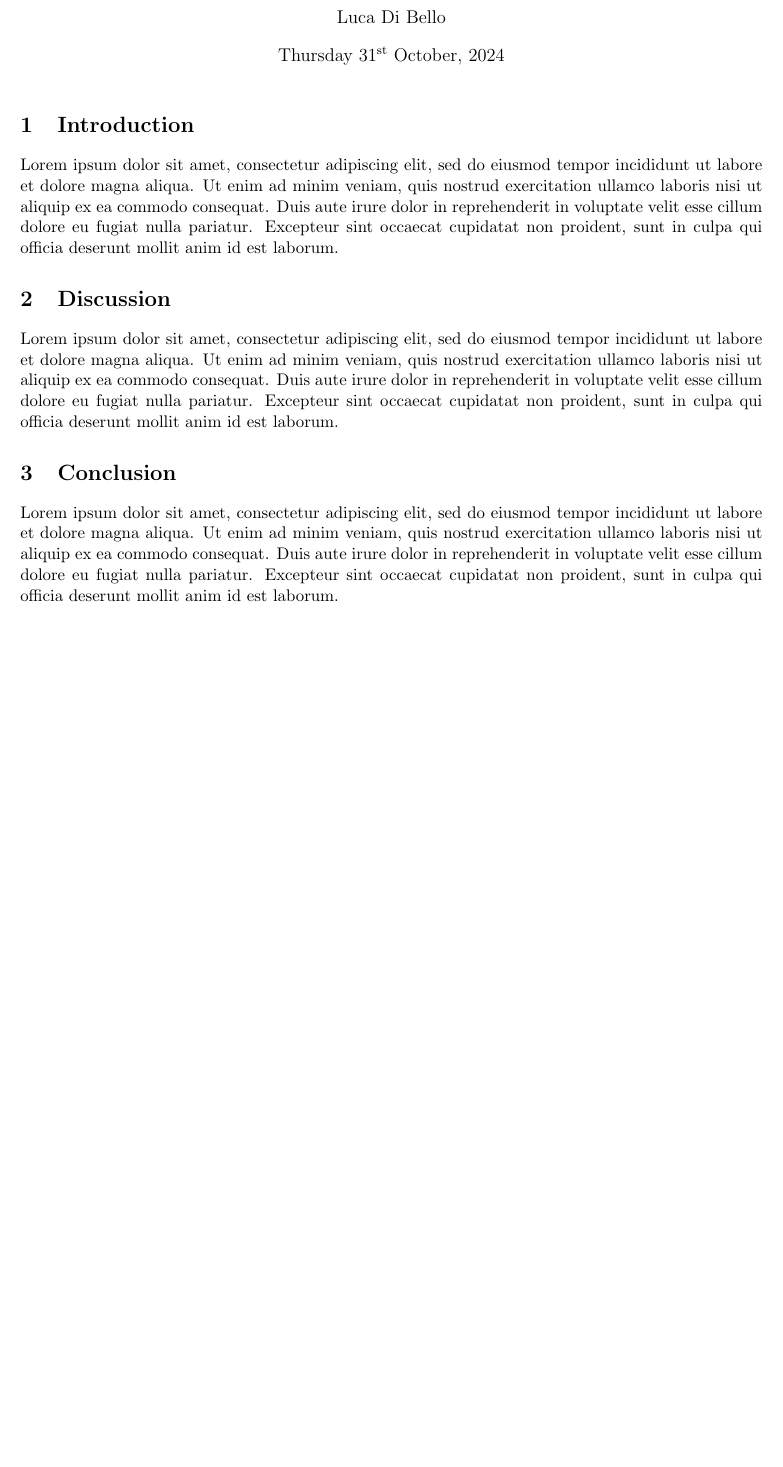
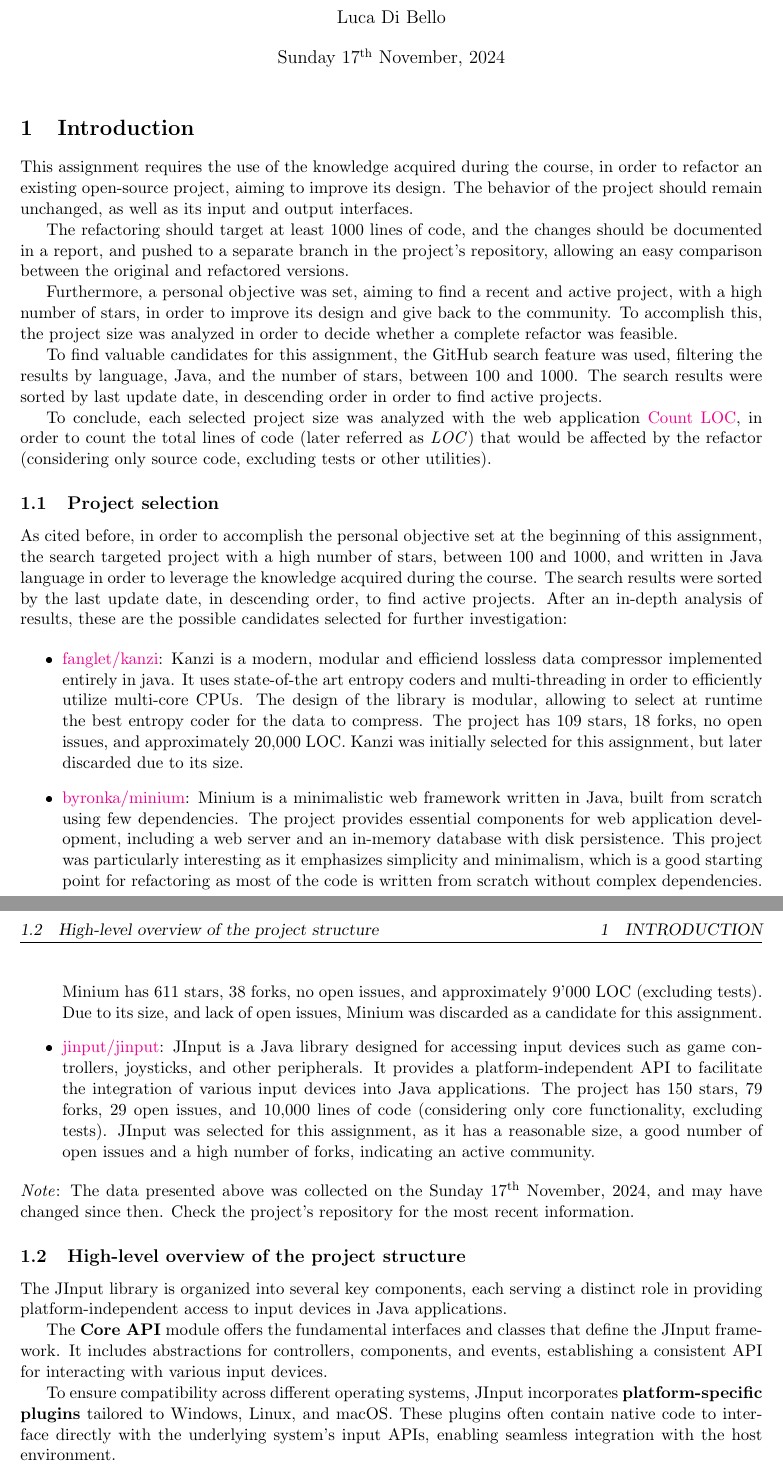
Before and after one commit to lucadibello/minum-refactoring, a LaTeX problem sheet (report/assignment_report.tex, which reads report/contents/1_introduction.tex, report/contents/2_project_health_analysis.tex): part of the page before the commit and two parts of pages 1 and 2 of 3 after it, the two joined at a grey line, cut so that both start at the same text, the shorter picture padded with empty space. The pictures show the PDF file report/assignment_report.pdf that the author committed with the source.

Commit message:
Updated documentation: added introduction, project selection, starting project health analysis

```diff
--- /dev/null
+++ b/report/contents/1_introduction.tex
@@ -0,0 +1,31 @@
+This assignment requires the use of the knowledge acquired during the course, in order to refactor an existing open-source project, aiming to improve its design. The behavior of the project should remain unchanged, as well as its input and output interfaces.
+
+The refactoring should target at least 1000 lines of code, and the changes should be documented in a report, and pushed to a separate branch in the project's repository, allowing an easy comparison between the original and refactored versions.
+
+Furthermore, a personal objective was set, aiming to find a recent and active project, with a high number of stars, in order to improve its design and give back to the community. To accomplish this, the project size was analyzed in order to decide whether a complete refactor was feasible.
+
+To find valuable candidates for this assignment, the GitHub search feature was used, filtering the results by language, Java, and the number of stars, between 100 and 1000. The search results were sorted by last update date, in descending order in order to find active projects.
+
+To conclude, each selected project size was analyzed with the web application \href{https://codetabs.com/count-loc/count-loc-online.html}{Count LOC}, in order to count the total lines of code (later referred as \emph{LOC}) that would be affected by the refactor (considering only source code, excluding tests or other utilities).
+
+\subsection{Project selection}
+
+As cited before, in order to accomplish the personal objective set at the beginning of this assignment, the search targeted project with a high number of stars, between 100 and 1000, and written in Java language in order to leverage the knowledge acquired during the course. The search results were sorted by the last update date, in descending order, to find active projects. After an in-depth analysis of results, these are the possible candidates selected for further investigation:
+
+\begin{itemize}
+	\item \href{https://github.com/flanglet/kanzi}{fanglet/kanzi}: Kanzi is a modern, modular and efficiend lossless data compressor implemented entirely in java. It uses state-of-the art entropy coders and multi-threading in order to efficiently utilize multi-core CPUs. The design of the library is modular, allowing to select at runtime the best entropy coder for the data to compress. The project has 109 stars, 18 forks, no open issues, and approximately 20,000 LOC. Kanzi was initially selected for this assignment, but later discarded due to its size.
+	\item \href{https://github.com/byronka/minum}{byronka/minium}: Minium is a minimalistic web framework written in Java, built from scratch using few dependencies. The project provides essential components for web application development, including a web server and an in-memory database with disk persistence. This project was particularly interesting as it emphasizes simplicity and minimalism, which is a good starting point for refactoring as most of the code is written from scratch without complex dependencies. Minium has 611 stars, 38 forks, no open issues, and approximately 9'000 LOC (excluding tests). Due to its size, and lack of open issues, Minium was discarded as a candidate for this assignment.
+	\item \href{https://github.com/jinput/jinput}{jinput/jinput}: JInput is a Java library designed for accessing input devices such as game controllers, joysticks, and other peripherals. It provides a platform-independent API to facilitate the integration of various input devices into Java applications. The project has 150 stars, 79 forks, 29 open issues, and 10,000 lines of code (considering only core functionality, excluding tests). JInput was selected for this assignment, as it has a reasonable size, a good number of open issues and a high number of forks, indicating an active community.
+\end{itemize}
+
+\noindent \textit{Note}: The data presented above was collected on the \displaydate{collectiondate}, and may have changed since then. Check the project's repository for the most recent information.
+
+\subsection{High-level overview of the project structure}
+
+% FIXME: The following text needs to be corrected. Poorly written.
+
+The JInput library is organized into several key components, each serving a distinct role in providing platform-independent access to input devices in Java applications.
+
+The \textbf{Core API} module offers the fundamental interfaces and classes that define the JInput framework. It includes abstractions for controllers, components, and events, establishing a consistent API for interacting with various input devices.
+
+To ensure compatibility across different operating systems, JInput incorporates \textbf{platform-specific plugins} tailored to Windows, Linux, and macOS. These plugins often contain native code to interface directly with the underlying system's input APIs, enabling seamless integration with the host environment.
--- /dev/null
+++ b/report/contents/2_project_health_analysis.tex
@@ -0,0 +1,7 @@
+The project will be analyzed using both \href{https://www.sonarsource.com/}{SonarQube} and \textit{Pattern4j} tools. In the following section, the results of the analysis will be presented, highlighting potential code smells, bugs, vulnerabilities, and design patterns detected in the project.
+
+As the configuration and usage of both tools is out of the scope of this report, the following sections will focus on the results of the analysis, providing insights into the current state of the project, and guiding the refactoring process. Refer to the respective documentation for more information on how to configure and use both tools.
+
+\subsection{SonarQube analysis}
+
+\subsection{Pattern4j analysis}
```
Also changed, not shown: report/assignment_report.tex (+7 -2 lines), report/template.sty (+1 -1 lines), assignment3.pdf (added), report/assignment_report.pdf, report/contents/1_introduction.tex (18 more changed lines).
